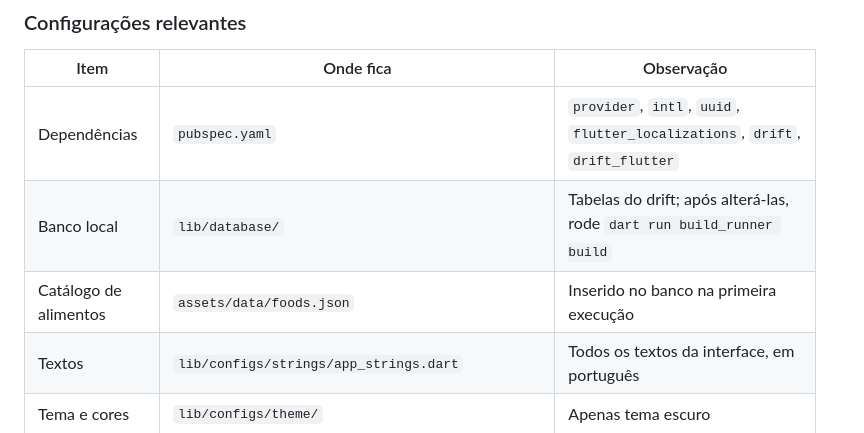
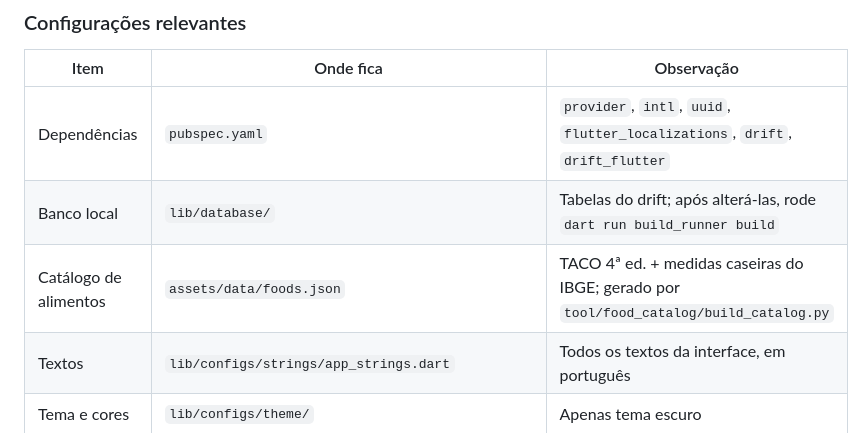
Before and after one commit to Gabrielvsiqueira/Oz_food_diary, a Markdown page: README.md, the part around the change. GitHub-like rendering.

Commit message:
docs: document food catalog sources and licensing

```diff
--- a/README.md
+++ b/README.md
@@ -105,7 +105,7 @@ flutter doctor
 | ---------------------- | ------------------------------------------------ | -------------------------------------------------------------------------------- |
 | Dependências           | `pubspec.yaml`                                   | `provider`, `intl`, `uuid`, `flutter_localizations`, `drift`, `drift_flutter`    |
 | Banco local            | `lib/database/`                                  | Tabelas do drift; após alterá-las, rode `dart run build_runner build`            |
-| Catálogo de alimentos  | `assets/data/foods.json`                         | Inserido no banco na primeira execução                                           |
+| Catálogo de alimentos  | `assets/data/foods.json`                         | TACO 4ª ed. + medidas caseiras do IBGE; gerado por `tool/food_catalog/build_catalog.py` |
 | Textos                 | `lib/configs/strings/app_strings.dart`           | Todos os textos da interface, em português                                       |
 | Tema e cores           | `lib/configs/theme/`                             | Apenas tema escuro                                                               |
 | Constantes de nutrição | `lib/configs/constants/nutrition_constants.dart` | Fatores de atividade, kcal por grama de cada macro, limites de altura/peso/idade |
```
Also changed, not shown: docs/arquitetura.md (+25 -1 lines).
